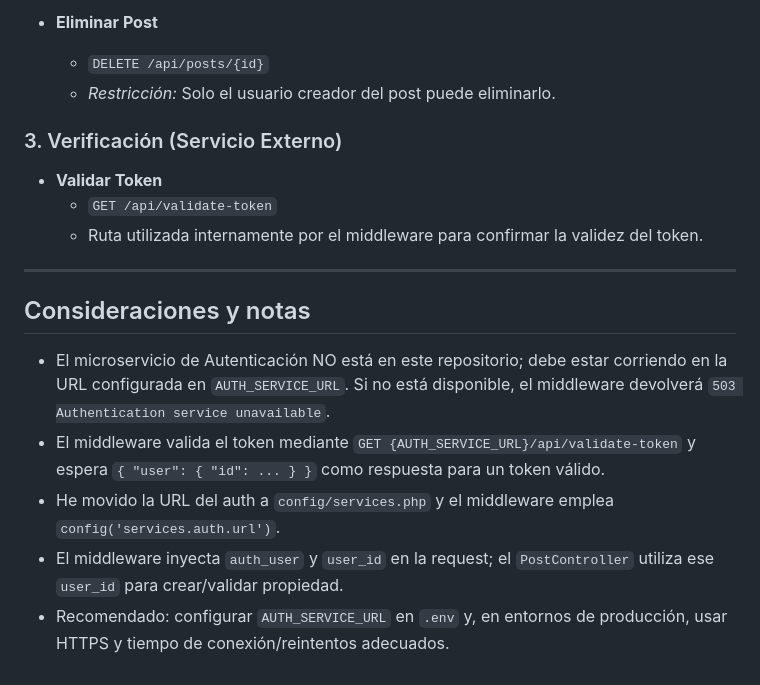
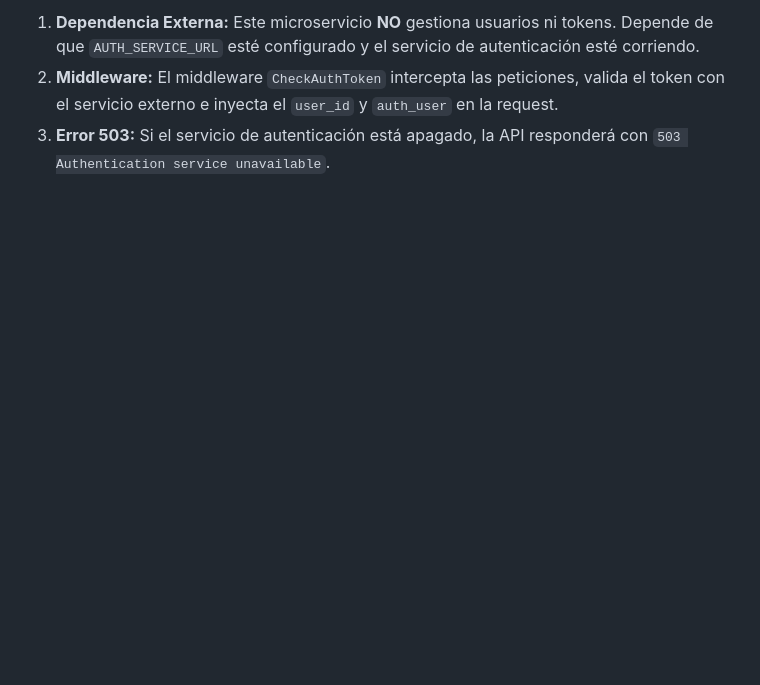
Before and after one commit to saoricoder/MicroservicioPos_ExmPractico_1P, a Markdown page: README.md, the part around one of its changes. Rendered like a GitHub page; blank space fills up the shorter version.

```diff
--- a/README.md
+++ b/README.md
@@ -133,24 +148,4 @@ Estas rutas se dirigen al microservicio de Posts (`{{posts_url}}`). Todas requie
 
-- **Eliminar Post**
-  - `DELETE /api/posts/{id}`
-  - *Restricción:* Solo el usuario creador del post puede eliminarlo.
-
-### 3. Verificación (Servicio Externo)
-- **Validar Token**
-  - `GET /api/validate-token`
-  - Ruta utilizada internamente por el middleware para confirmar la validez del token.
-
-
-
----
-
-
-
-
-## Consideraciones y notas
-
-- El microservicio de Autenticación NO está en este repositorio; debe estar corriendo en la URL configurada en `AUTH_SERVICE_URL`. Si no está disponible, el middleware devolverá `503 Authentication service unavailable`.
-- El middleware valida el token mediante `GET {AUTH_SERVICE_URL}/api/validate-token` y espera `{ "user": { "id": ... } }` como respuesta para un token válido.
-- He movido la URL del auth a `config/services.php` y el middleware emplea `config('services.auth.url')`.
-- El middleware inyecta `auth_user` y `user_id` en la request; el `PostController` utiliza ese `user_id` para crear/validar propiedad.
-- Recomendado: configurar `AUTH_SERVICE_URL` en `.env` y, en entornos de producción, usar HTTPS y tiempo de conexión/reintentos adecuados.
+1.  **Dependencia Externa:** Este microservicio **NO** gestiona usuarios ni tokens. Depende de que `AUTH_SERVICE_URL` esté configurado y el servicio de autenticación esté corriendo.
+2.  **Middleware:** El middleware `CheckAuthToken` intercepta las peticiones, valida el token con el servicio externo e inyecta el `user_id` y `auth_user` en la request.
+3.  **Error 503:** Si el servicio de autenticación está apagado, la API responderá con `503 Authentication service unavailable`.
```
Also changed, not shown: other parts of README.md (+83 -68 lines).
